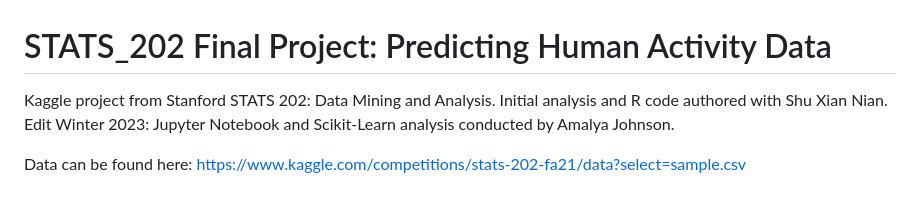
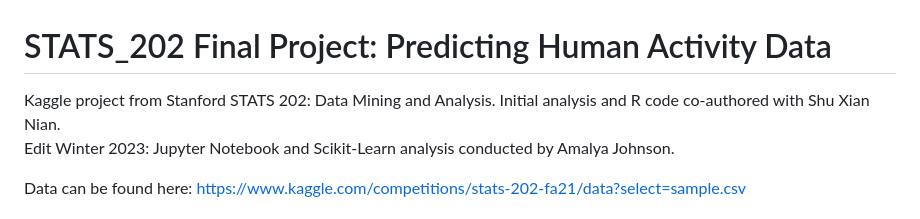
Before and after one commit to amalyacox/PredictHumanActivity, a Markdown page: README.md, the part around the change. GitHub-like rendering.

```diff
--- a/README.md
+++ b/README.md
@@ -1,5 +1,5 @@
 # STATS_202 Final Project: Predicting Human Activity Data
-Kaggle project from Stanford STATS 202: Data Mining and Analysis. Initial analysis and R code authored with Shu Xian Nian.
+Kaggle project from Stanford STATS 202: Data Mining and Analysis. Initial analysis and R code co-authored with Shu Xian Nian. \
 Edit Winter 2023: Jupyter Notebook and Scikit-Learn analysis conducted by Amalya Johnson.
 
 Data can be found here: https://www.kaggle.com/competitions/stats-202-fa21/data?select=sample.csv
```
